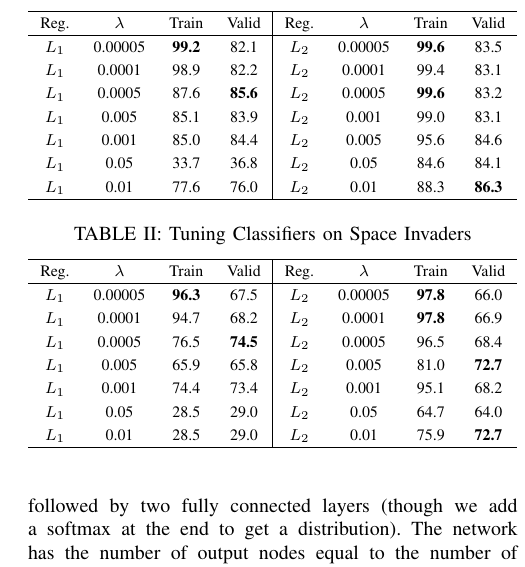
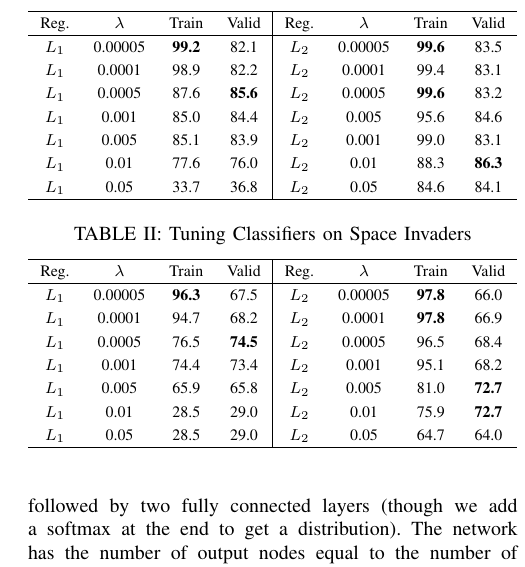
Before and after one commit to DanielTakeshi/Algorithmic-HRI, a LaTeX paper (report/Daniel_Seita_Report_AHRI.tex): part of one column of page 3 of 5, cut so that both start at the same text. Compiled offline with pdfLaTeX.

Commit message:
GAH, had ordering of 0.05 and 0.01 switched

```diff
--- a/report/Daniel_Seita_Report_AHRI.tex
+++ b/report/Daniel_Seita_Report_AHRI.tex
@@ -257,10 +257,10 @@
 $L_1$ & 0.00005   & \textbf{99.2}  & 82.1  & $L_2$ & 0.00005   & \textbf{99.6}  & 83.5 \\
 $L_1$ & 0.0001    & 98.9  & 82.2  & $L_2$ & 0.0001    & 99.4  & 83.1 \\
 $L_1$ & 0.0005    & 87.6  & \textbf{85.6}  & $L_2$ & 0.0005    & \textbf{99.6}  & 83.2 \\
+$L_1$ & 0.001     & 85.0  & 84.4  & $L_2$ & 0.005     & 95.6  & 84.6 \\
 $L_1$ & 0.005     & 85.1  & 83.9  & $L_2$ & 0.001     & 99.0  & 83.1 \\
-$L_1$ & 0.001     & 85.0  & 84.4  & $L_2$ & 0.005     & 95.6  & 84.6 \\
+$L_1$ & 0.01      & 77.6  & 76.0  & $L_2$ & 0.01      & 88.3  & \textbf{86.3} \\
 $L_1$ & 0.05      & 33.7  & 36.8  & $L_2$ & 0.05      & 84.6  & 84.1 \\
-$L_1$ & 0.01      & 77.6  & 76.0  & $L_2$ & 0.01      & 88.3  & \textbf{86.3} \\
 \hline
 \end{tabular}
 \end{table}
@@ -278,10 +278,10 @@
 $L_1$ & 0.00005   & \textbf{96.3}  & 67.5  & $L_2$ & 0.00005   & \textbf{97.8}  & 66.0 \\
 $L_1$ & 0.0001    & 94.7  & 68.2  & $L_2$ & 0.0001    & \textbf{97.8}  & 66.9 \\
 $L_1$ & 0.0005    & 76.5  & \textbf{74.5}  & $L_2$ & 0.0005    & 96.5  & 68.4 \\
+$L_1$ & 0.001     & 74.4  & 73.4  & $L_2$ & 0.001     & 95.1  & 68.2 \\
 $L_1$ & 0.005     & 65.9  & 65.8  & $L_2$ & 0.005     & 81.0  & \textbf{72.7} \\
-$L_1$ & 0.001     & 74.4  & 73.4  & $L_2$ & 0.001     & 95.1  & 68.2 \\
+$L_1$ & 0.01      & 28.5  & 29.0  & $L_2$ & 0.01      & 75.9  & \textbf{72.7} \\
 $L_1$ & 0.05      & 28.5  & 29.0  & $L_2$ & 0.05      & 64.7  & 64.0 \\
-$L_1$ & 0.01      & 28.5  & 29.0  & $L_2$ & 0.01      & 75.9  & \textbf{72.7} \\
 \hline
 \end{tabular}
 \end{table}
```
Also changed, not shown: report/Daniel_Seita_Report_AHRI.pdf.
